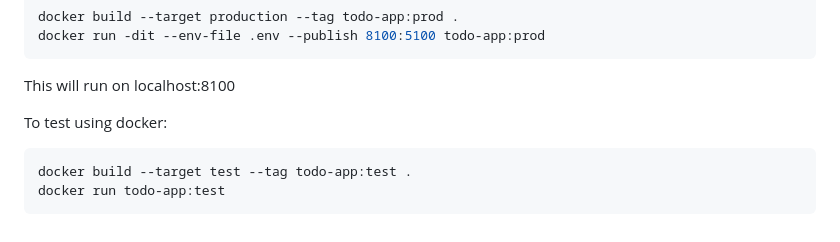
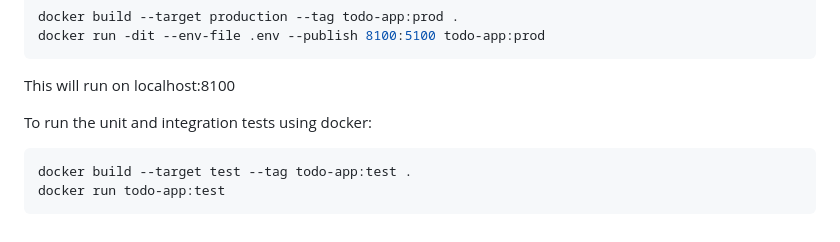
Before and after one commit to agib1/Devops-Course-Starter, a Markdown page: README.md, the part around the change. Drawn GitHub-style.

````diff
--- a/README.md
+++ b/README.md
@@ -108,7 +108,7 @@ docker run -dit --env-file .env --publish 8100:5100 todo-app:prod
 This will run on localhost:8100
 
 
-To test using docker:
+To run the unit and integration tests using docker:
 
 ```bash
 docker build --target test --tag todo-app:test .
````
